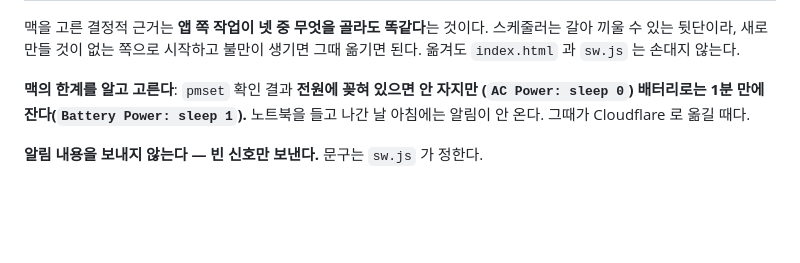
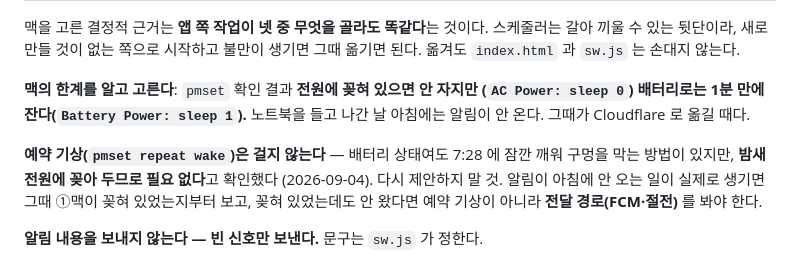
Before and after one commit to powerprana7/morning-evening-routine, a Markdown page: docs/DECISIONS.md, the part around the change. GitHub-like rendering; blank space fills up the shorter version.

```diff
--- a/docs/DECISIONS.md
+++ b/docs/DECISIONS.md
@@ -1126,6 +1126,12 @@ Flutter·단축어)은 여전히 전부 탈락이고, 알림 하나 때문에
 (`AC Power: sleep 0`) 배터리로는 1분 만에 잔다(`Battery Power: sleep 1`).**
 노트북을 들고 나간 날 아침에는 알림이 안 온다. 그때가 Cloudflare 로 옮길 때다.
 
+**예약 기상(`pmset repeat wake`)은 걸지 않는다** — 배터리 상태여도 7:28 에 잠깐 깨워
+구멍을 막는 방법이 있지만, **밤새 전원에 꽂아 두므로 필요 없다**고 확인했다
+(2026-09-04). 다시 제안하지 말 것. 알림이 아침에 안 오는 일이 실제로 생기면
+그때 ①맥이 꽂혀 있었는지부터 보고, 꽂혀 있었는데도 안 왔다면 예약 기상이 아니라
+**전달 경로(FCM·절전)** 를 봐야 한다.
+
 **알림 내용을 보내지 않는다 — 빈 신호만 보낸다.** 문구는 `sw.js` 가 정한다.
 
 - 내용을 실어 보내려면 보낼 때마다 암호화(ECDH·HKDF·AES-GCM)를 해야 한다.
```
Also changed, not shown: docs/STATUS.md (+3 -1 lines).
